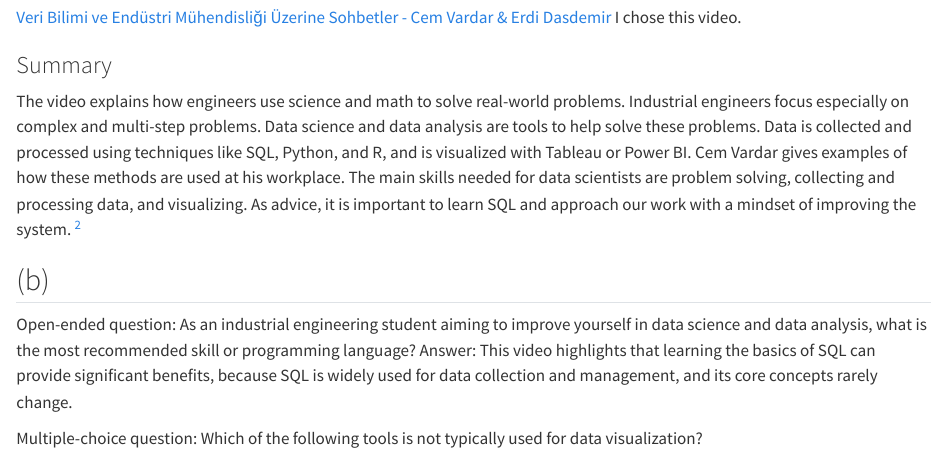
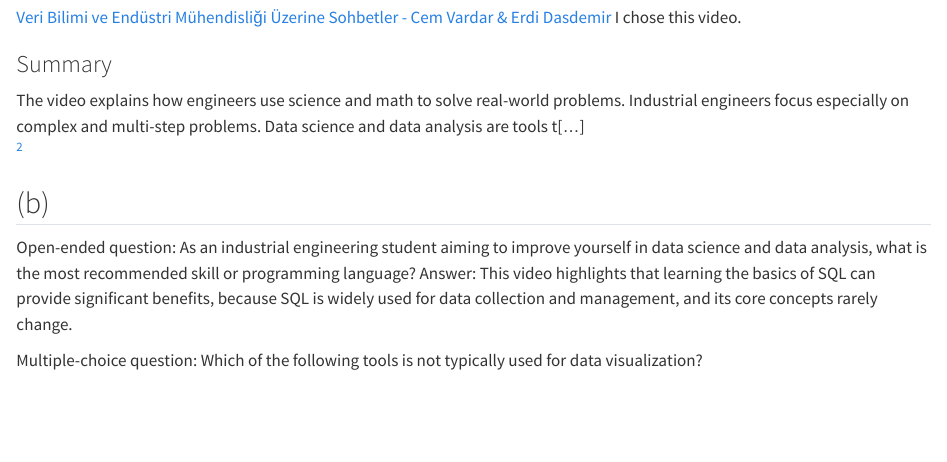
Before and after one commit to seymaceliker/emu430-spring2026-seymaceliker, a Quarto document (data430assignment1.qmd): the page in a window 1100 px wide, from 800 px down. Rendered offline with R 4.5, knitr and Pandoc in place of Quarto, with nearby package versions.

Commit message:
Update assignment 1

```diff
--- a/data430assignment1.qmd
+++ b/data430assignment1.qmd
@@ -67,7 +66,7 @@ print(anyNA(df_new))
 [Veri Bilimi ve Endüstri Mühendisliği Üzerine Sohbetler - Cem Vardar & Erdi Dasdemir](https://youtu.be/Fi8-phj1X1A?si=JTGz2JV-V13XRXwC) I chose this video.
 
 ### Summary
-The video explains how engineers use science and math to solve real-world problems. Industrial engineers focus especially on complex and multi-step problems. Data science and data analysis are tools to help solve these problems. Data is collected and processed using techniques like SQL, Python, and R, and is visualized with Tableau or Power BI. Cem Vardar gives examples of how these methods are used at his workplace. The main skills needed for data scientists are problem solving, collecting and processing data, and visualizing. As advice, it is important to learn SQL and approach our work with a mindset of improving the system.
+The video explains how engineers use science and math to solve real-world problems. Industrial engineers focus especially on complex and multi-step problems. Data science and data analysis are tools t[...]
 ^[AI was used to improve the clarity of English wording. Prompt: "Check the English summary for grammar or wording mistakes and suggest better expressions if needed."]
 
 
```
Also changed, not shown: data430assignment1.qmd (2 more changed lines).
